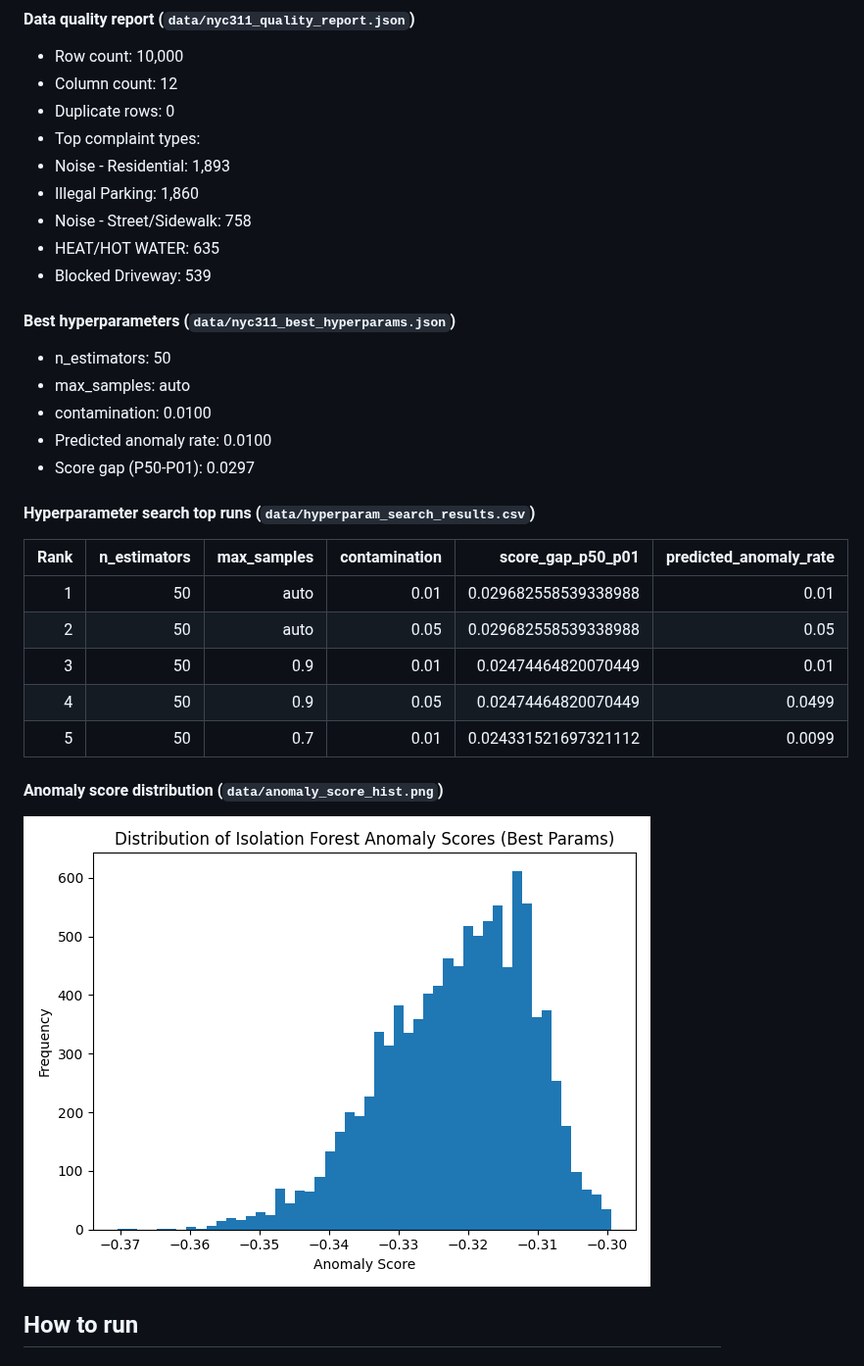
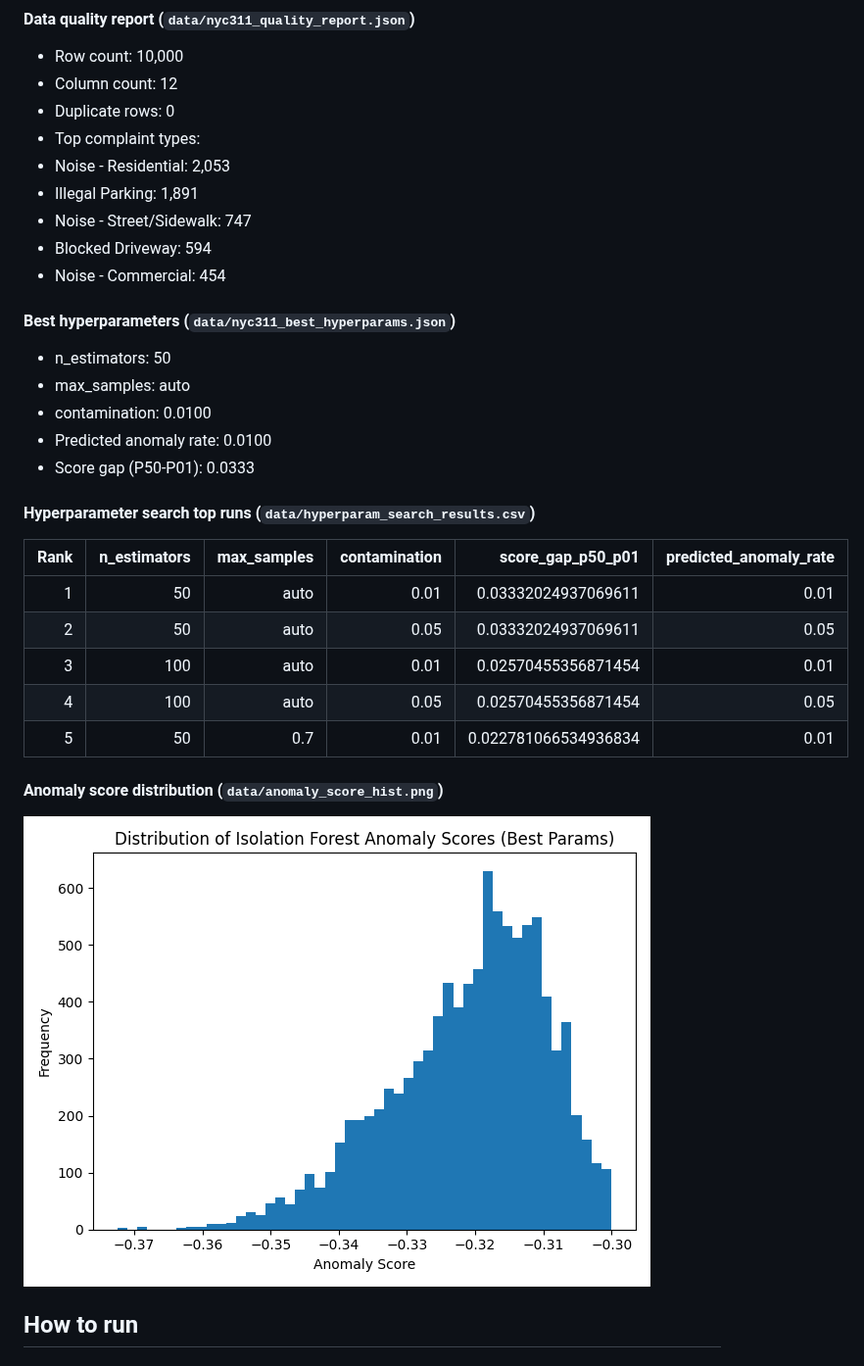
Before and after one commit to JUnelus/NYC-311-Service-Requests-Data-Quality-Assessment-Anomaly-Detection-Pipeline-ML-Hyperparameter-Tuning, a Markdown page: README.md, the part around one of its changes. Shown at 98% size. Drawn GitHub-style; pictures changed too: data/anomaly_score_hist.png.

Commit message:
chore: weekly NYC 311 report refresh

```diff
--- a/README.md
+++ b/README.md
@@ -132,27 +132,27 @@ _Last updated: 2026-05-06 01:06 UTC_
 - Column count: 12
 - Duplicate rows: 0
 - Top complaint types:
-- Noise - Residential: 1,893
-- Illegal Parking: 1,860
-- Noise - Street/Sidewalk: 758
-- HEAT/HOT WATER: 635
-- Blocked Driveway: 539
+- Noise - Residential: 2,053
+- Illegal Parking: 1,891
+- Noise - Street/Sidewalk: 747
+- Blocked Driveway: 594
+- Noise - Commercial: 454
 
 #### Best hyperparameters (`data/nyc311_best_hyperparams.json`)
 - n_estimators: 50
 - max_samples: auto
 - contamination: 0.0100
 - Predicted anomaly rate: 0.0100
-- Score gap (P50-P01): 0.0297
+- Score gap (P50-P01): 0.0333
 
 #### Hyperparameter search top runs (`data/hyperparam_search_results.csv`)
-| Rank | n_estimators | max_samples | contamination |    score_gap_p50_p01 | predicted_anomaly_rate |
-|-----:|-------------:|------------:|--------------:|---------------------:|-----------------------:|
-|    1 |           50 |        auto |          0.01 | 0.029682558539338988 |                   0.01 |
-|    2 |           50 |        auto |          0.05 | 0.029682558539338988 |                   0.05 |
-|    3 |           50 |         0.9 |          0.01 |  0.02474464820070449 |                   0.01 |
-|    4 |           50 |         0.9 |          0.05 |  0.02474464820070449 |                 0.0499 |
-|    5 |           50 |         0.7 |          0.01 | 0.024331521697321112 |                 0.0099 |
+| Rank | n_estimators | max_samples | contamination | score_gap_p50_p01 | predicted_anomaly_rate |
+|---:|---:|---:|---:|---:|---:|
+| 1 | 50 | auto | 0.01 | 0.03332024937069611 | 0.01 |
+| 2 | 50 | auto | 0.05 | 0.03332024937069611 | 0.05 |
+| 3 | 100 | auto | 0.01 | 0.02570455356871454 | 0.01 |
+| 4 | 100 | auto | 0.05 | 0.02570455356871454 | 0.05 |
+| 5 | 50 | 0.7 | 0.01 | 0.022781066534936834 | 0.01 |
 
 #### Anomaly score distribution (`data/anomaly_score_hist.png`)
 ![Latest anomaly score histogram](data/anomaly_score_hist.png)
```
Also changed, not shown: other parts of README.md (+1 -1 lines), 5 other files.
